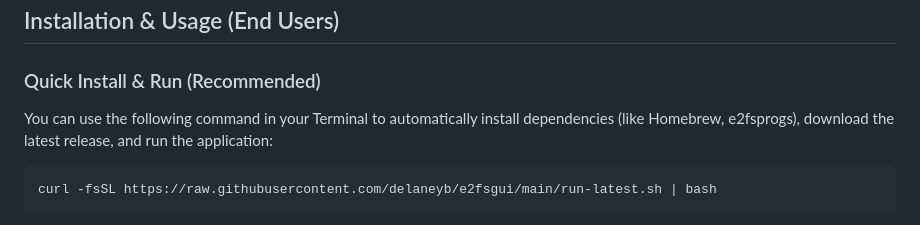
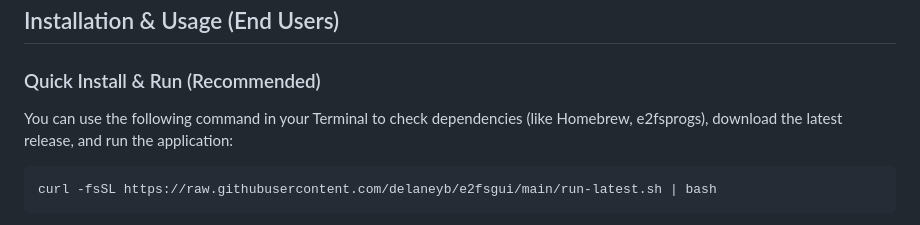
Before and after one commit to delaneyb/e2fsgui, a Markdown page: README.md, the part around the change. Drawn GitHub-style.

Commit message:
docs: update README to clarify command for checking dependencies and running the application

````diff
--- a/README.md
+++ b/README.md
@@ -31,7 +31,7 @@ Built using `e2fsprogs` (via Homebrew) for reliability.
 
 ### Quick Install & Run (Recommended)
 
-You can use the following command in your Terminal to automatically install dependencies (like Homebrew, e2fsprogs), download the latest release, and run the application:
+You can use the following command in your Terminal to check dependencies (like Homebrew, e2fsprogs), download the latest release, and run the application:
 
 ```bash
 curl -fsSL https://raw.githubusercontent.com/delaneyb/e2fsgui/main/run-latest.sh | bash
````
